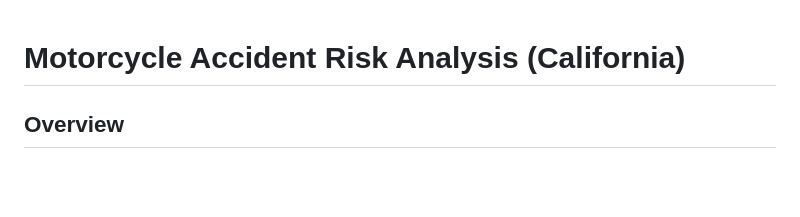
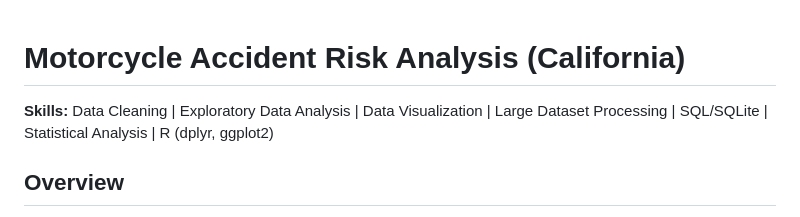
Before and after one commit to eulafullerton/Eula_Portfolio, a Markdown page: projects/motorcycle-accident-risk-analysis/README.md, the part around the change. Rendered like a GitHub page; blank space fills up the shorter version.

```diff
--- a/projects/motorcycle-accident-risk-analysis/README.md
+++ b/projects/motorcycle-accident-risk-analysis/README.md
@@ -1,4 +1,6 @@
 # Motorcycle Accident Risk Analysis (California)
+
+**Skills:** Data Cleaning | Exploratory Data Analysis | Data Visualization | Large Dataset Processing | SQL/SQLite | Statistical Analysis | R (dplyr, ggplot2)
 
 ## Overview
 Motorcycle accidents account for a significant portion of traffic injuries and fatalities each year. This project analyzes large-scale traffic collision data to identify demographic, environmental, and temporal patterns associated with motorcycle accidents. The goal is to uncover patterns that may inform safety interventions and policy improvements.
```
